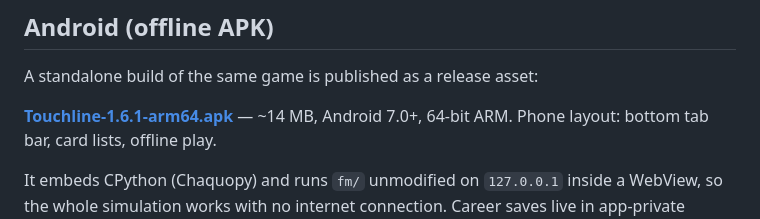
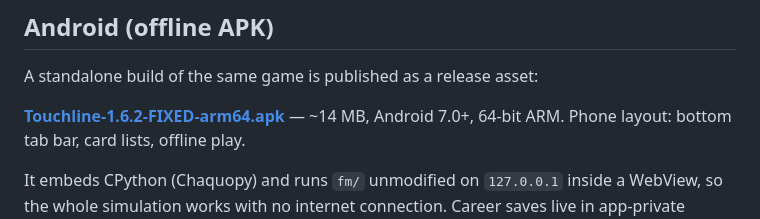
Before and after one commit to t7myz6f54s-afk/Football-manager, a Markdown page: README.md, the part around the change. GitHub-like rendering.

Commit message:
Docs: update APK link to v1.6.2 fixed

```diff
--- a/README.md
+++ b/README.md
@@ -151,7 +151,7 @@ No Android Studio, no Node, no npm, no database server, no cloud service.
 
 A standalone build of the same game is published as a release asset:
 
-**[Touchline-1.6.1-arm64.apk](https://github.com/t7myz6f54s-afk/Football-manager/releases/tag/v1.6.1)** — ~14 MB, Android 7.0+, 64-bit ARM.
+**[Touchline-1.6.2-FIXED-arm64.apk](https://github.com/t7myz6f54s-afk/Football-manager/releases/tag/v1.6.2)** — ~14 MB, Android 7.0+, 64-bit ARM.
 Phone layout: bottom tab bar, card lists, offline play.
 
 It embeds CPython (Chaquopy) and runs `fm/` unmodified on `127.0.0.1` inside a WebView, so the
```
